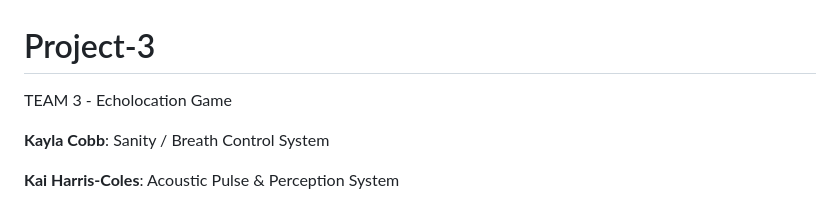
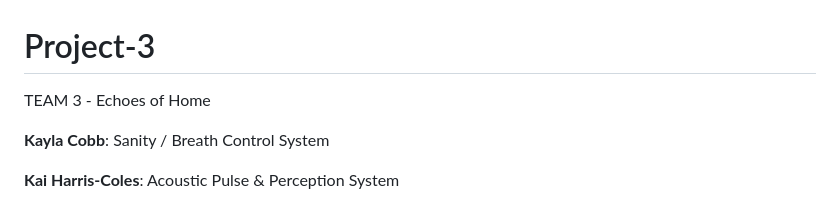
Before and after one commit to kaazkayy05/Project-3, a Markdown page: README.md, the part around the change. Drawn GitHub-style.

```diff
--- a/README.md
+++ b/README.md
@@ -1,5 +1,5 @@
 # Project-3
-TEAM 3 - Echolocation Game
+TEAM 3 - Echoes of Home
 
 **Kayla Cobb**: Sanity / Breath Control System
 
```
